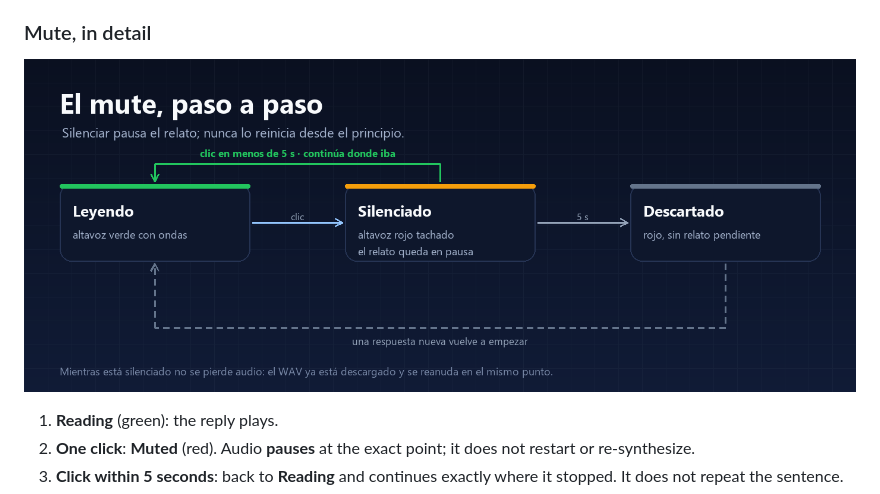
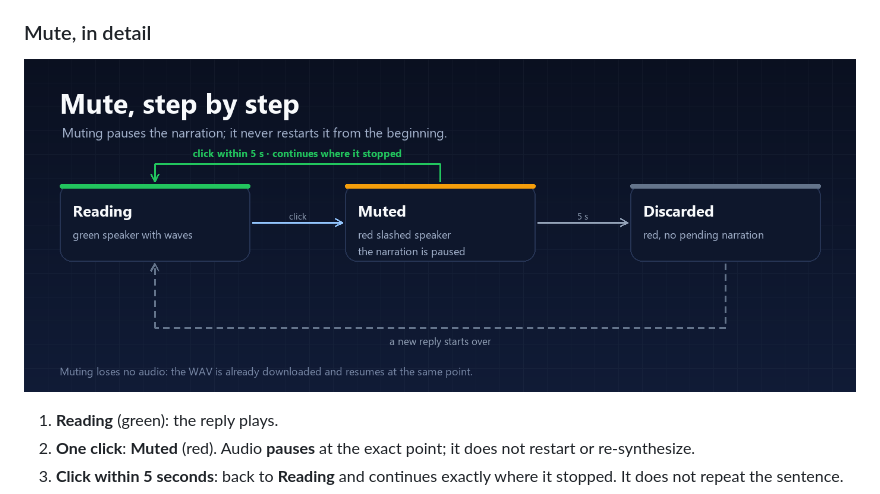
Before and after one commit to navasfj/dsh-voz-es, a Markdown page: docs/USAGE.en.md, the part around the change. Drawn GitHub-style; pictures changed too: assets/mute-estados.png, assets/mute-states.en.png (added).

```diff
--- a/docs/USAGE.en.md
+++ b/docs/USAGE.en.md
@@ -60,7 +60,7 @@ Audio is **transient**: it is not stored as a session event or an attachment. On
 ### Mute, in detail
 
 <p align="center">
-  <img src="../assets/mute-estados.png" alt="Mute states: reading, muted, discarded" width="100%">
+  <img src="../assets/mute-states.en.png" alt="Mute states: reading, muted, discarded" width="100%">
 </p>
 
 1. **Reading** (green): the reply plays.
```
Also changed, not shown: README.md (+3 -3 lines), assets/architecture.en.png (added), assets/architecture.png, assets/banner.en.png (added), assets/banner.png, 1 other file.
